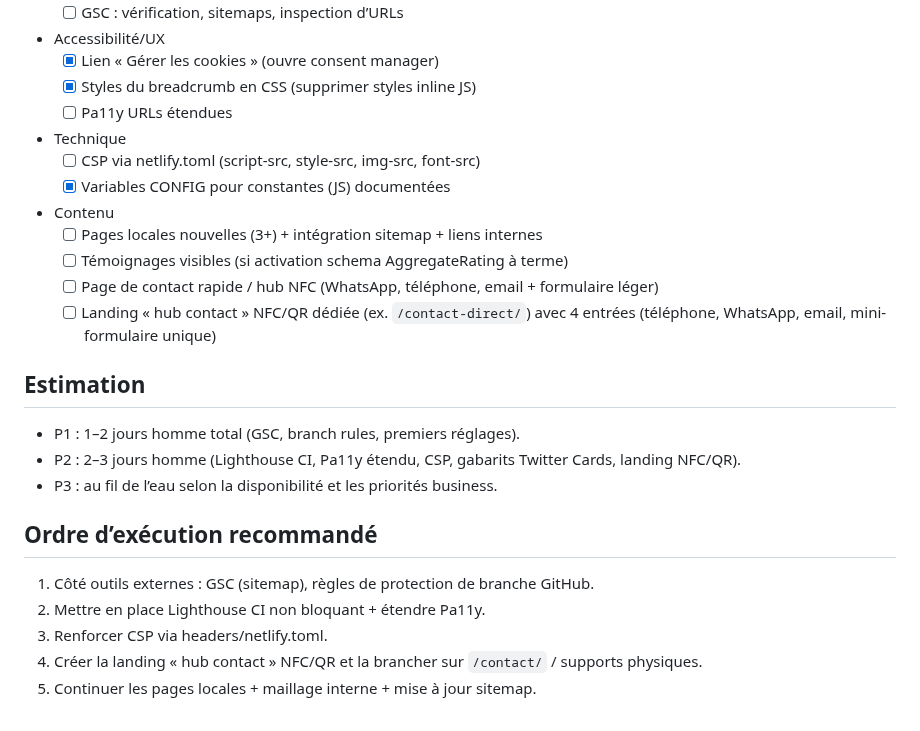
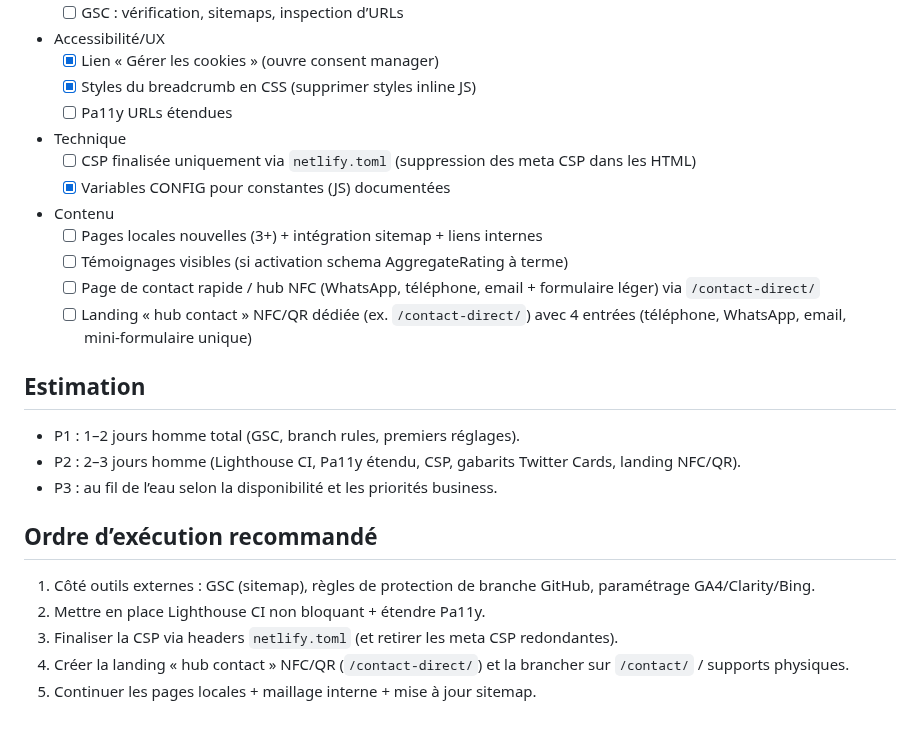
Before and after one commit to Soofmaax/bmsventouse.fr, a Markdown page: plan_action.md, the part around one of its changes. GitHub-like rendering.

```diff
--- a/plan_action.md
+++ b/plan_action.md
@@ -106,13 +109,13 @@ Nouveau flux contact (NFC / QR)
   - [x] Styles du breadcrumb en CSS (supprimer styles inline JS)
   - [ ] Pa11y URLs étendues
 - Technique
-  - [ ] CSP via netlify.toml (script-src, style-src, img-src, font-src)
+  - [ ] CSP finalisée uniquement via `netlify.toml` (suppression des meta CSP dans les HTML)
   - [x] Variables CONFIG pour constantes (JS) documentées
 - Contenu
   - [ ] Pages locales nouvelles (3+) + intégration sitemap + liens internes
   - [ ] Témoignages visibles (si activation schema AggregateRating à terme)
-  - [ ] Page de contact rapide / hub NFC (WhatsApp, téléphone, email + formulaire léger)
-  - [ ] Landing « hub contact » NFC/QR dédiée (ex. `/contact-direct/`) avec 4 entrées (téléphone, WhatsApp, email, mini-formulaire unique)
+  - [ ] Page de contact rapide / hub NFC (WhatsApp, téléphone, email + formulaire léger) via `/contact-direct/`
+  - [ ] Landing « hub contact » NFC/QR dédiée (ex. `/contact-direct/`) avec 4 entrées (téléphone, WhatsApp, email, mini‑formulaire unique)
 
 ## Estimation
 
@@ -122,8 +125,8 @@ Nouveau flux contact (NFC / QR)
 
 ## Ordre d’exécution recommandé
 
-1) Côté outils externes : GSC (sitemap), règles de protection de branche GitHub.
+1) Côté outils externes : GSC (sitemap), règles de protection de branche GitHub, paramétrage GA4/Clarity/Bing.
 2) Mettre en place Lighthouse CI non bloquant + étendre Pa11y.
-3) Renforcer CSP via headers/netlify.toml.
-4) Créer la landing « hub contact » NFC/QR et la brancher sur `/contact/` / supports physiques.
+3) Finaliser la CSP via headers `netlify.toml` (et retirer les meta CSP redondantes).
+4) Créer la landing « hub contact » NFC/QR (`/contact-direct/`) et la brancher sur `/contact/` / supports physiques.
 5) Continuer les pages locales + maillage interne + mise à jour sitemap.
```
Also changed, not shown: other parts of plan_action.md (+28 -25 lines).
